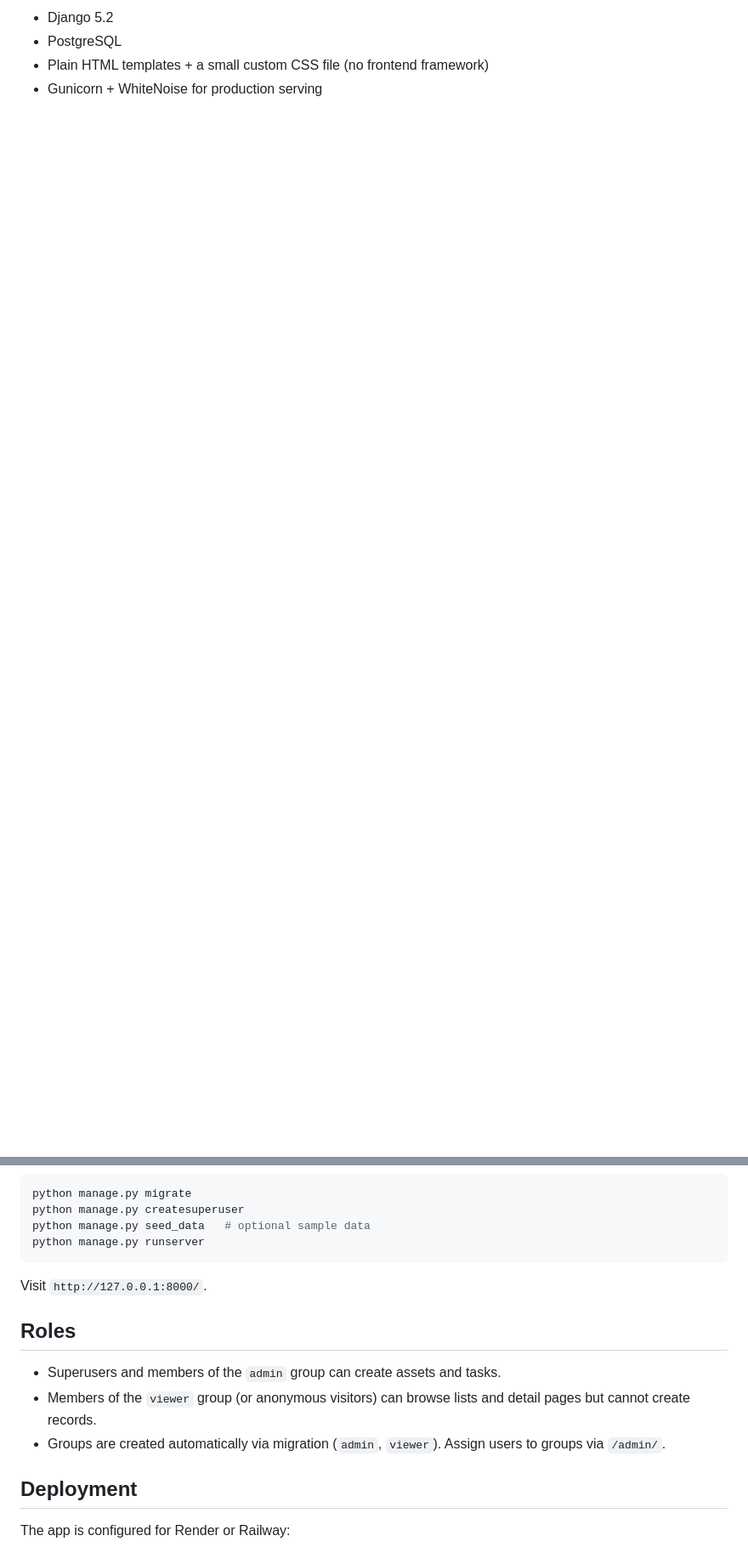
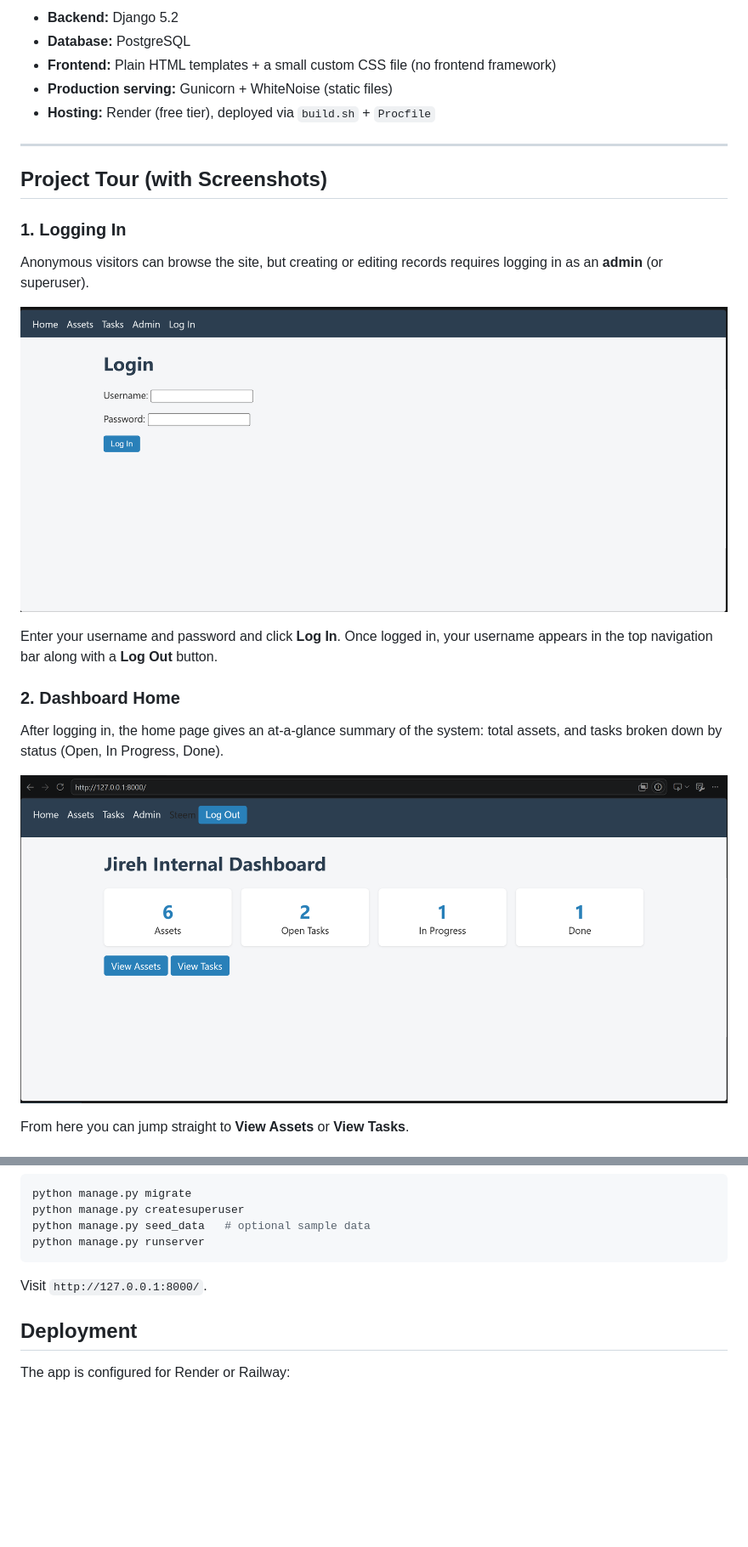
Before and after one commit to JeremySteem/Django-PostgreSQL-Demo, a Markdown page: README.md, 2 parts joined by grey strips. Shown at 85% size. Drawn GitHub-style; blank space fills up the shorter version.

```diff
--- a/README.md
+++ b/README.md
@@ -38,5 +72,31 @@ small but complete version of each of those needs.
 
-- Django 5.2
-- PostgreSQL
-- Plain HTML templates + a small custom CSS file (no frontend framework)
-- Gunicorn + WhiteNoise for production serving
+- **Backend:** Django 5.2
+- **Database:** PostgreSQL
+- **Frontend:** Plain HTML templates + a small custom CSS file (no frontend
+  framework)
+- **Production serving:** Gunicorn + WhiteNoise (static files)
+- **Hosting:** Render (free tier), deployed via `build.sh` + `Procfile`
+
+---
+
+## Project Tour (with Screenshots)
+
+### 1. Logging In
+
+Anonymous visitors can browse the site, but creating or editing records
+requires logging in as an **admin** (or superuser).
+
+![Login page](screenshots/Login.PNG)
+
+Enter your username and password and click **Log In**. Once logged in, your
+username appears in the top navigation bar along with a **Log Out** button.
+
+### 2. Dashboard Home
+
+After logging in, the home page gives an at-a-glance summary of the system:
+total assets, and tasks broken down by status (Open, In Progress, Done).
+
+![Dashboard home](screenshots/Dashboard.PNG)
+
+From here you can jump straight to **View Assets** or **View Tasks**.
+
@@ -80,14 +242,6 @@ python manage.py runserver
 
 Visit `http://127.0.0.1:8000/`.
 
-## Roles
-
-- Superusers and members of the `admin` group can create assets and tasks.
-- Members of the `viewer` group (or anonymous visitors) can browse lists and
-  detail pages but cannot create records.
-- Groups are created automatically via migration (`admin`, `viewer`). Assign
-  users to groups via `/admin/`.
-
 ## Deployment
 
 The app is configured for Render or Railway:
```
Also changed, not shown: other parts of README.md (+144 -15 lines), CONTEXT.md (deleted, +0 -248 lines), USER_GUIDE.md (deleted, +0 -150 lines).
